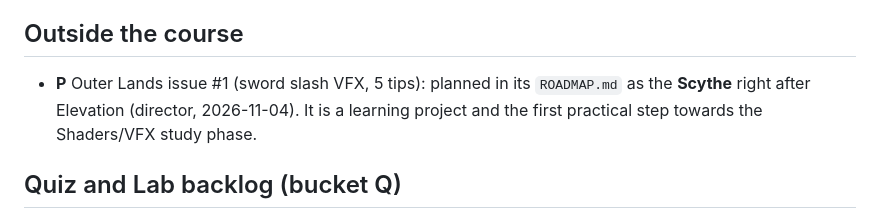
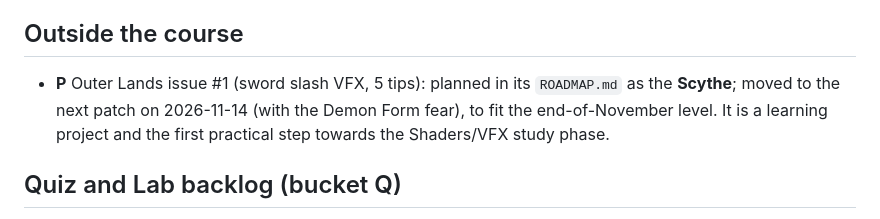
Before and after one commit to Krulansky/SharpDul, a Markdown page: study/design-patterns-course.md, the part around the change. Rendered like a GitHub page.

Commit message:
Study log: Scythe and fear moved to the Outer Lands next patch
Co-Authored-By: Claude Opus 5.5 <noreply@anthropic.com>
Claude-Session: https://claude.ai/code/session_01DJ7Q4hDQh5SVoBoghBSKUD

```diff
--- a/study/design-patterns-course.md
+++ b/study/design-patterns-course.md
@@ -214,7 +214,8 @@ will ask when to build it. The director's own exercise files live in their repo
 ## Outside the course
 
 - **P** Outer Lands issue #1 (sword slash VFX, 5 tips): planned in its `ROADMAP.md` as the
-  **Scythe** right after Elevation (director, 2026-11-04). It is a learning project and the
+  **Scythe**; moved to the next patch on 2026-11-14 (with the Demon Form fear), to fit the
+  end-of-November level. It is a learning project and the
   first practical step towards the Shaders/VFX study phase.
 
 ## Quiz and Lab backlog (bucket Q)
```
